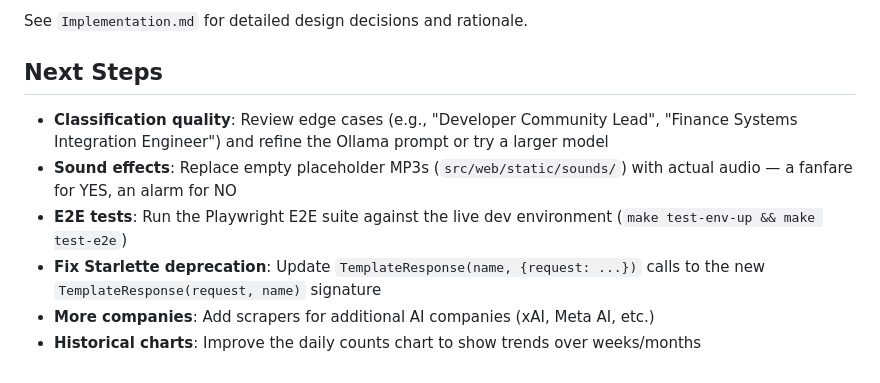
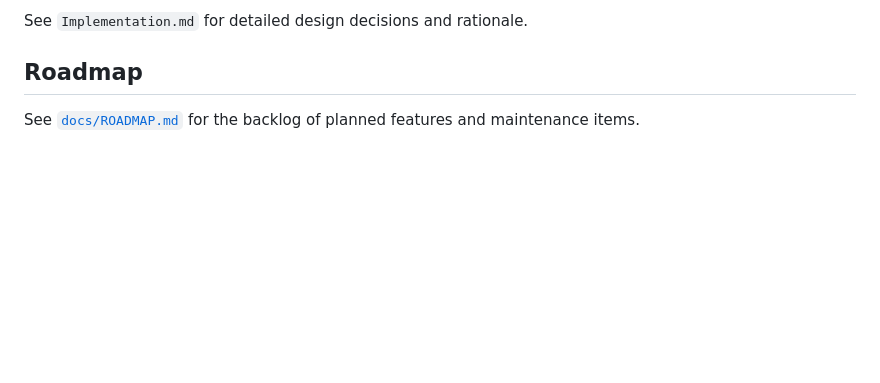
Before and after one commit to maciej-makowski/are-they-hiring, a Markdown page: README.md, the part around the change. Drawn GitHub-style; blank space fills up the shorter version.

```diff
--- a/README.md
+++ b/README.md
@@ -210,11 +210,6 @@ Ollama (gemma2:2b, GPU) → Classification
 
 See `Implementation.md` for detailed design decisions and rationale.
 
-## Next Steps
+## Roadmap
 
-- **Classification quality**: Review edge cases (e.g., "Developer Community Lead", "Finance Systems Integration Engineer") and refine the Ollama prompt or try a larger model
-- **Sound effects**: Replace empty placeholder MP3s (`src/web/static/sounds/`) with actual audio — a fanfare for YES, an alarm for NO
-- **E2E tests**: Run the Playwright E2E suite against the live dev environment (`make test-env-up && make test-e2e`)
-- **Fix Starlette deprecation**: Update `TemplateResponse(name, {request: ...})` calls to the new `TemplateResponse(request, name)` signature
-- **More companies**: Add scrapers for additional AI companies (xAI, Meta AI, etc.)
-- **Historical charts**: Improve the daily counts chart to show trends over weeks/months
+See [`docs/ROADMAP.md`](docs/ROADMAP.md) for the backlog of planned features and maintenance items.
```
Also changed, not shown: docs/ROADMAP.md (+39 -0 lines).
